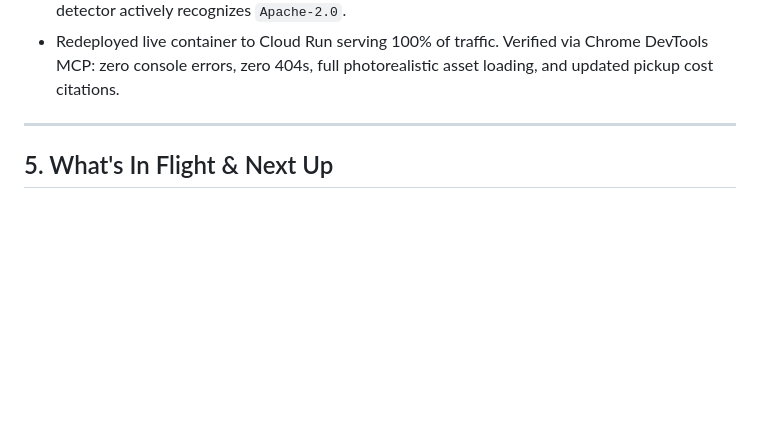
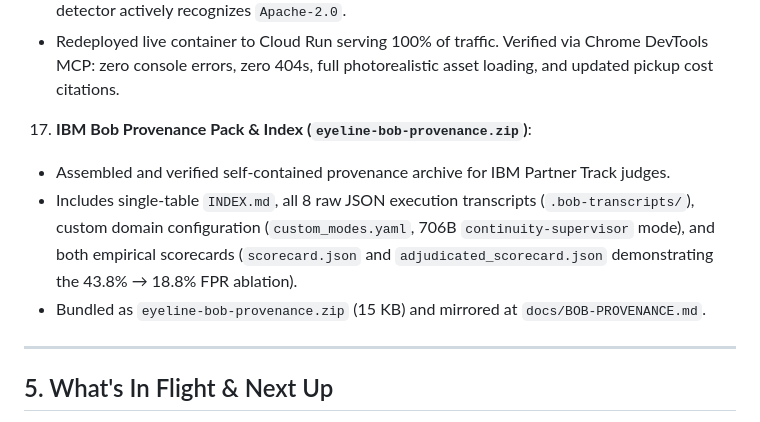
Before and after one commit to helenkwok/eyeline, a Markdown page: docs/STATE.md, the part around the change. Drawn GitHub-style; blank space fills up the shorter version.

Commit message:
docs: record IBM Bob provenance pack in STATE.md

```diff
--- a/docs/STATE.md
+++ b/docs/STATE.md
@@ -169,6 +169,10 @@ All transcripts preserved in `.bob-transcripts/` as verifiable proof of developm
    - Added SVG data-URI favicons eliminating browser 404s.
    - Restored canonical 202-line Apache-2.0 LICENSE including APPENDIX section; GitHub license detector actively recognizes `Apache-2.0`.
    - Redeployed live container to Cloud Run serving 100% of traffic. Verified via Chrome DevTools MCP: zero console errors, zero 404s, full photorealistic asset loading, and updated pickup cost citations.
+17. **IBM Bob Provenance Pack & Index (`eyeline-bob-provenance.zip`)**:
+   - Assembled and verified self-contained provenance archive for IBM Partner Track judges.
+   - Includes single-table `INDEX.md`, all 8 raw JSON execution transcripts (`.bob-transcripts/`), custom domain configuration (`custom_modes.yaml`, 706B `continuity-supervisor` mode), and both empirical scorecards (`scorecard.json` and `adjudicated_scorecard.json` demonstrating the 43.8% → 18.8% FPR ablation).
+   - Bundled as `eyeline-bob-provenance.zip` (15 KB) and mirrored at `docs/BOB-PROVENANCE.md`.
 
 ---
 
```
